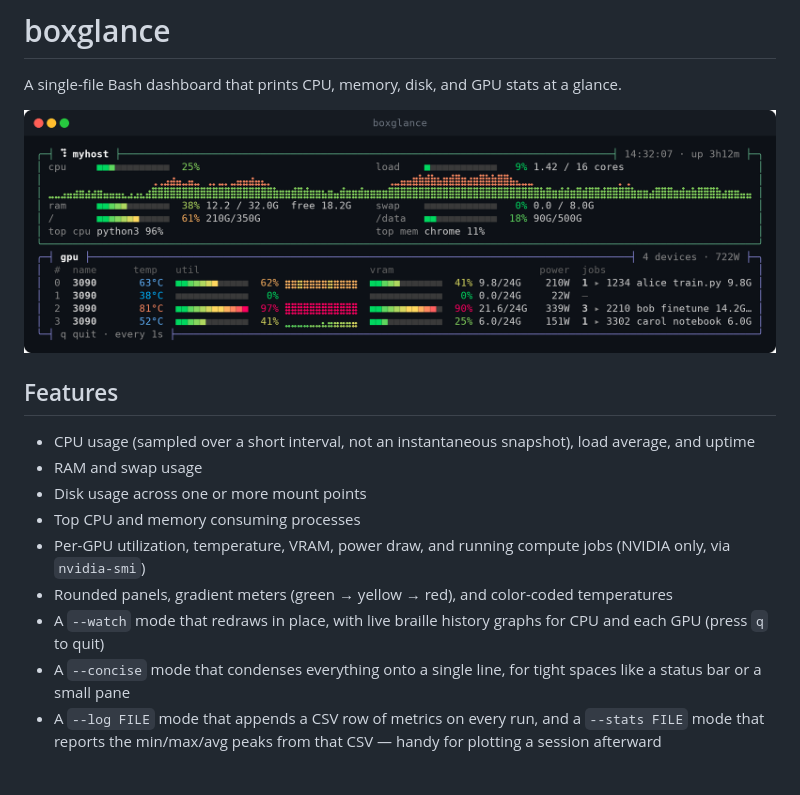
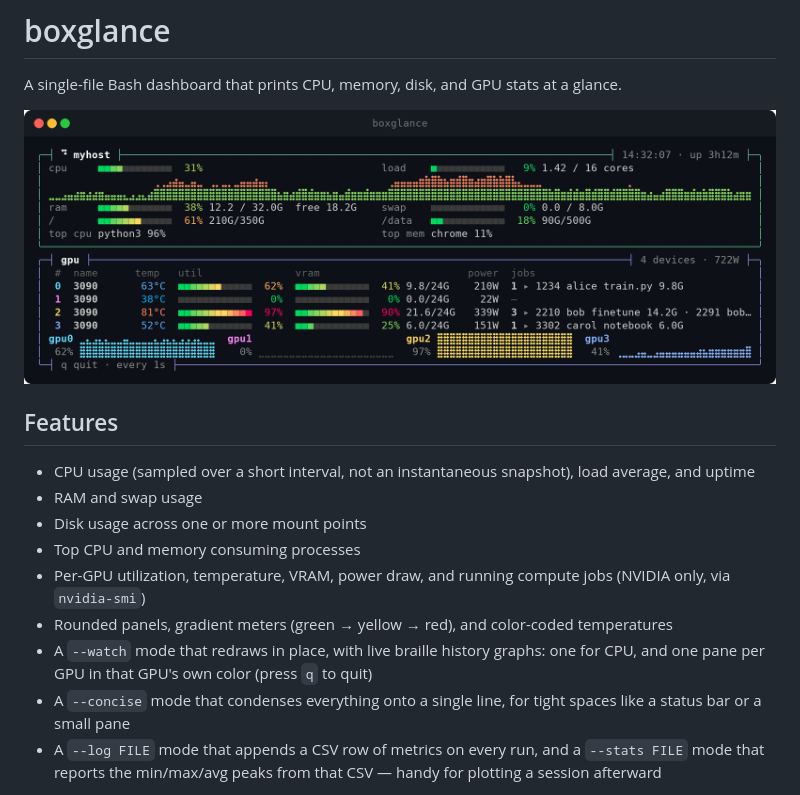
Before and after one commit to the-farshad/boxglance, a Markdown page: README.md, the part around the change. Drawn GitHub-style; pictures changed too: screenshot.png.

Commit message:
Add a utilization history graph for each GPU in watch mode
- Split the GPU panel's width into one graph pane per GPU, wrapping onto more rows when there are many GPUs
- Give each GPU its own color, used for its graph pane and its number in the table
- Draw a dim baseline under empty graph cells so idle graphs stay visible
- Replace the small per-row GPU graphs, and update the README and screenshot

```diff
--- a/README.md
+++ b/README.md
@@ -12,7 +12,7 @@ A single-file Bash dashboard that prints CPU, memory, disk, and GPU stats at a g
 - Top CPU and memory consuming processes
 - Per-GPU utilization, temperature, VRAM, power draw, and running compute jobs (NVIDIA only, via `nvidia-smi`)
 - Rounded panels, gradient meters (green → yellow → red), and color-coded temperatures
-- A `--watch` mode that redraws in place, with live braille history graphs for CPU and each GPU (press `q` to quit)
+- A `--watch` mode that redraws in place, with live braille history graphs: one for CPU, and one pane per GPU in that GPU's own color (press `q` to quit)
 - A `--concise` mode that condenses everything onto a single line, for tight spaces like a status bar or a small pane
 - A `--log FILE` mode that appends a CSV row of metrics on every run, and a `--stats FILE` mode that reports the min/max/avg peaks from that CSV — handy for plotting a session afterward
 
```
Also changed, not shown: 1 other file.
